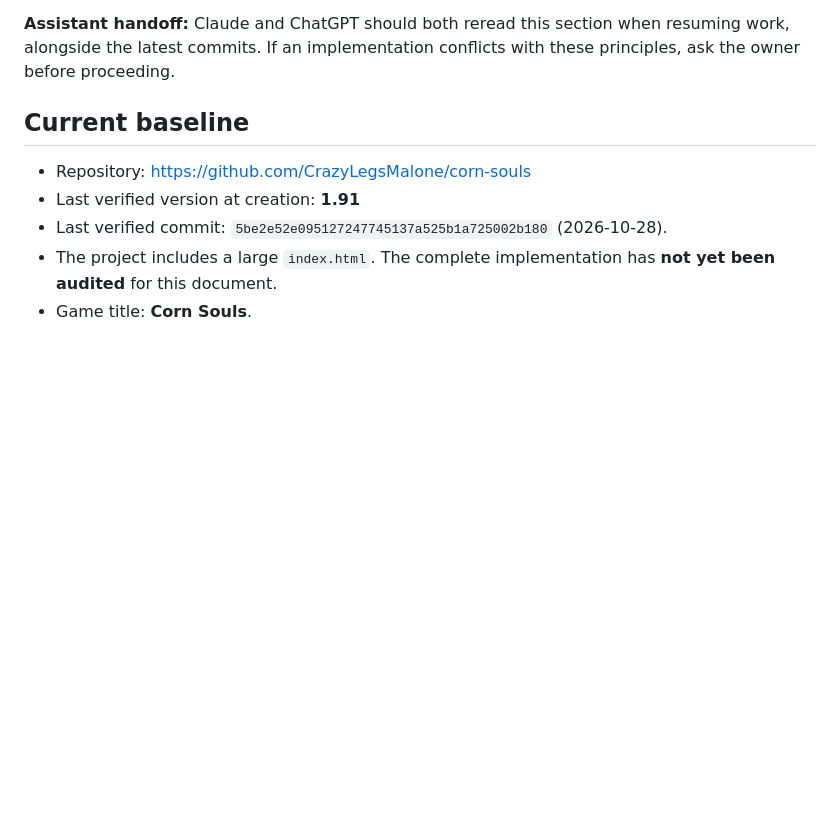
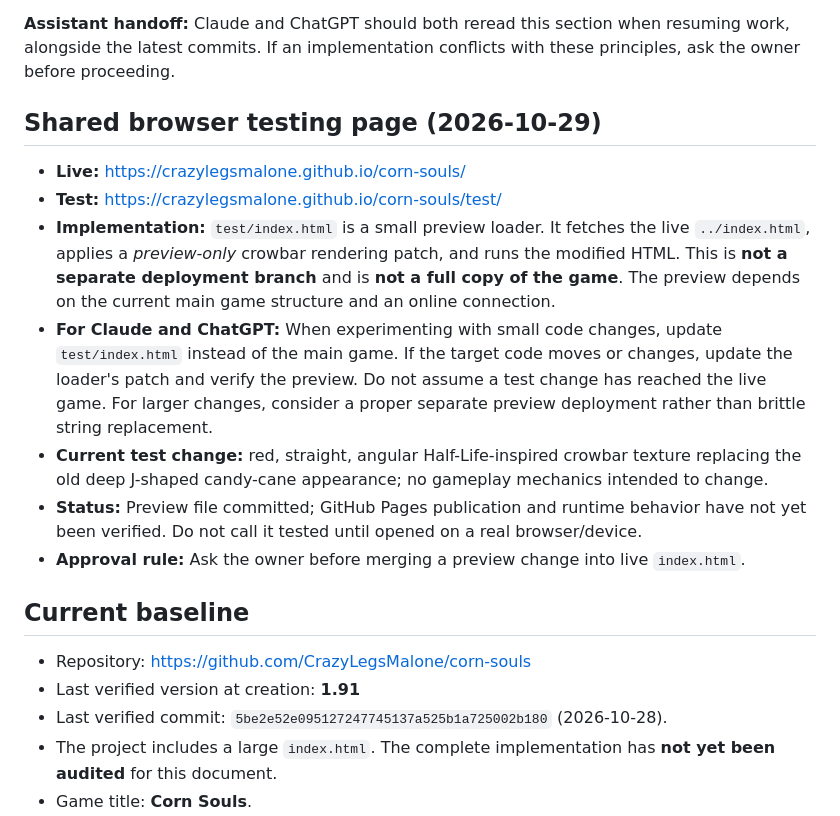
Before and after one commit to CrazyLegsMalone/corn-souls, a Markdown page: DEVELOPMENT.md, the part around the change. GitHub-like rendering; blank space fills up the shorter version.

Commit message:
docs: explain shared test preview workflow for Claude and ChatGPT

```diff
--- a/DEVELOPMENT.md
+++ b/DEVELOPMENT.md
@@ -19,6 +19,15 @@ This file is the shared development log for work done with Claude, ChatGPT, or a
 **Quick feature test:** Does this support freeform sandbox play, credible ethanol production, organic learning, or restrained place/time-based horror without making the game heavier or more complicated than necessary?
 
 **Assistant handoff:** Claude and ChatGPT should both reread this section when resuming work, alongside the latest commits. If an implementation conflicts with these principles, ask the owner before proceeding.
+
+## Shared browser testing page (2026-10-29)
+- **Live:** https://crazylegsmalone.github.io/corn-souls/
+- **Test:** https://crazylegsmalone.github.io/corn-souls/test/
+- **Implementation:** `test/index.html` is a small preview loader. It fetches the live `../index.html`, applies a *preview-only* crowbar rendering patch, and runs the modified HTML. This is **not a separate deployment branch** and is **not a full copy of the game**. The preview depends on the current main game structure and an online connection.
+- **For Claude and ChatGPT:** When experimenting with small code changes, update `test/index.html` instead of the main game. If the target code moves or changes, update the loader's patch and verify the preview. Do not assume a test change has reached the live game. For larger changes, consider a proper separate preview deployment rather than brittle string replacement.
+- **Current test change:** red, straight, angular Half-Life-inspired crowbar texture replacing the old deep J-shaped candy-cane appearance; no gameplay mechanics intended to change.
+- **Status:** Preview file committed; GitHub Pages publication and runtime behavior have not yet been verified. Do not call it tested until opened on a real browser/device.
+- **Approval rule:** Ask the owner before merging a preview change into live `index.html`.
 
 ## Current baseline
 - Repository: https://github.com/CrazyLegsMalone/corn-souls
```
